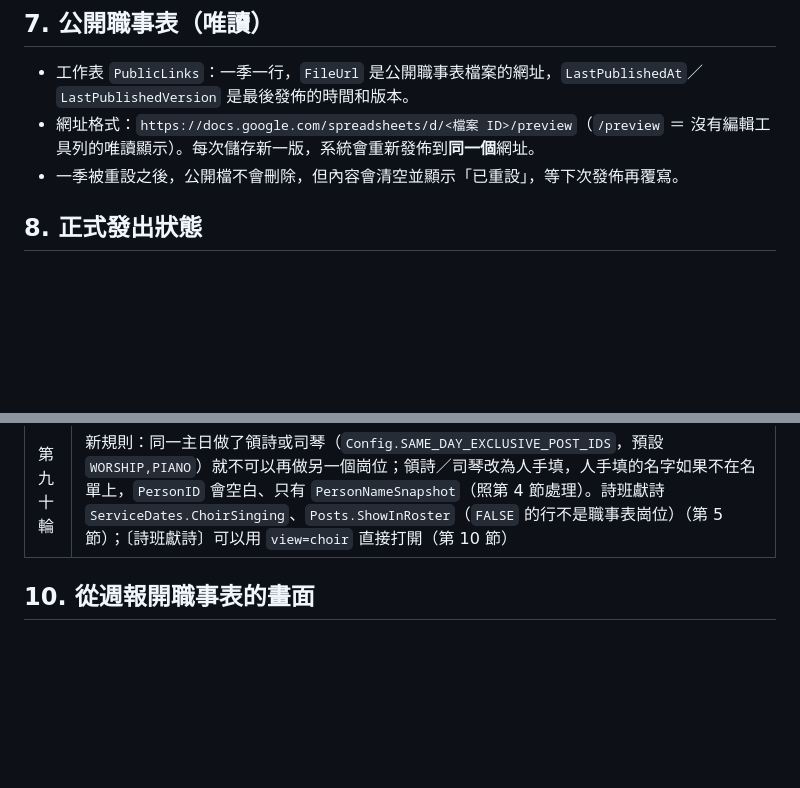
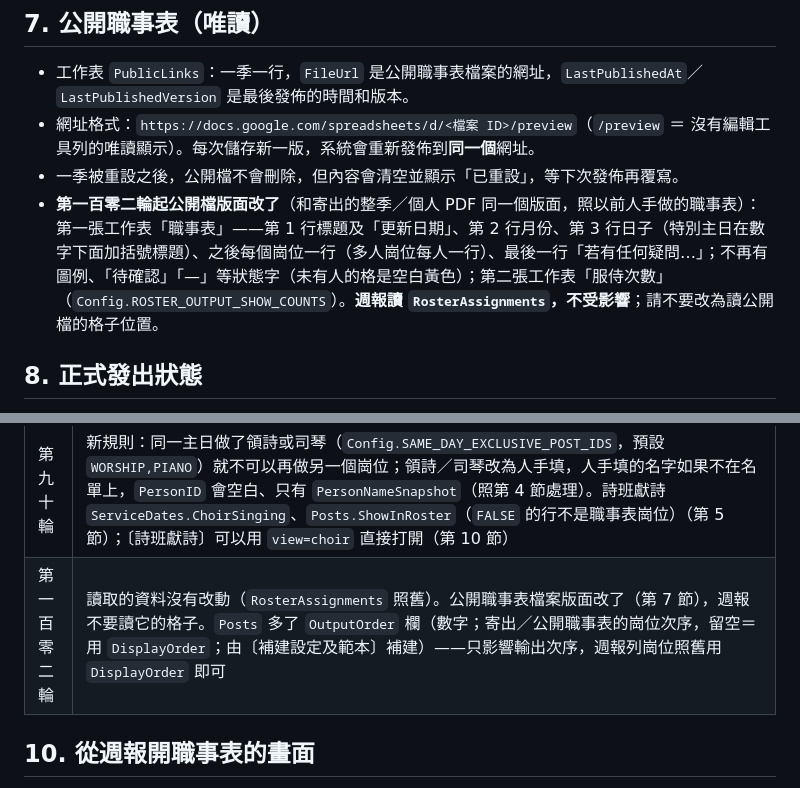
Before and after one commit to ivantheservant/hwc-roster-automation, a Markdown page: docs/週報系統讀取職事表資料說明.md, 2 parts joined by grey strips. GitHub-like rendering; blank space fills up the shorter version.

Commit message:
第一百零二輪批次 OE 組：週報說明——公開檔版面改了（週報讀 RosterAssignments 不受影響）、Posts 多了 OutputOrder 欄
Co-Authored-By: Claude Opus 5.5 <noreply@anthropic.com>

```diff
--- a/docs/週報系統讀取職事表資料說明.md
+++ b/docs/週報系統讀取職事表資料說明.md
@@ -90,6 +90,7 @@
 - 工作表 `PublicLinks`：一季一行，`FileUrl` 是公開職事表檔案的網址，`LastPublishedAt`／`LastPublishedVersion` 是最後發佈的時間和版本。
 - 網址格式：`https://docs.google.com/spreadsheets/d/<檔案 ID>/preview`（`/preview` ＝ 沒有編輯工具列的唯讀顯示）。每次儲存新一版，系統會重新發佈到**同一個**網址。
 - 一季被重設之後，公開檔不會刪除，但內容會清空並顯示「已重設」，等下次發佈再覆寫。
+- **第一百零二輪起公開檔版面改了**（和寄出的整季／個人 PDF 同一個版面，照以前人手做的職事表）：第一張工作表「職事表」——第 1 行標題及「更新日期」、第 2 行月份、第 3 行日子（特別主日在數字下面加括號標題）、之後每個崗位一行（多人崗位每人一行）、最後一行「若有任何疑問…」；不再有圖例、「待確認」「—」等狀態字（未有人的格是空白黃色）；第二張工作表「服侍次數」（`Config.ROSTER_OUTPUT_SHOW_COUNTS`）。**週報讀 `RosterAssignments`，不受影響**；請不要改為讀公開檔的格子位置。
 
 ## 8. 正式發出狀態
 
@@ -118,6 +119,7 @@
 | 第九十四輪 | 讀取的資料沒有改動：義工申報可以只限某些崗位，確認後建立的 `Unavailable` 行用現有的 `AppliesTo`＝`POSTS`＋`PostIDs`（週報如有讀 `Unavailable`，要照 `AppliesTo`／`PostIDs` 判斷，不要當成整日）；新的 `UnavailableSubmissions.PostIDs` 欄只供職事表系統使用；幹事介面多一個 `view=unavailable-confirm`（第 10 節） |
 | 第九十八輪 | 新 `AssignSource`：`PREASSIGNED`——開季前〔預先安排領詩、司琴〕填的格，生成時直接放入（和 `MANUAL`／`LOCKED` 一樣算人手，照常讀 `PersonID`／`PersonNameSnapshot`；「其他（自己輸入）」的名字沒有 `PersonID`，照第 4 節處理）。新工作表 `PreAssignments`（第一次儲存時自動建立；第 1 行中文標題、第 2 行機器鍵：`QuarterID`、`ServiceDate`、`PersonID`……見下）只是開季前的意向，**不是職事表**——週報要讀的仍然是最新版本的 `RosterAssignments`（生成之後再改的預先安排，要幹事按〔請系統幫我調整〕、〔儲存〕成新一版才會進入職事表）。`PreAssignments` 欄位：`QuarterID`、`ServiceDate`、`PostID`、`SlotIndex`、`PersonID`、`FreeText`（「其他（自己輸入）」的名字）、`UpdatedAt`、`UpdatedBy`。另有 `PreseasonBaselines`（開季前資料改動通知用的內部摘要，週報不用讀）；幹事介面多一個 `view=preassign`（第 10 節） |
 | 第九十輪 | 新規則：同一主日做了領詩或司琴（`Config.SAME_DAY_EXCLUSIVE_POST_IDS`，預設 `WORSHIP,PIANO`）就不可以再做另一個崗位；領詩／司琴改為人手填，人手填的名字如果不在名單上，`PersonID` 會空白、只有 `PersonNameSnapshot`（照第 4 節處理）。詩班獻詩 `ServiceDates.ChoirSinging`、`Posts.ShowInRoster`（`FALSE` 的行不是職事表崗位）（第 5 節）；〔詩班獻詩〕可以用 `view=choir` 直接打開（第 10 節） |
+| 第一百零二輪 | 讀取的資料沒有改動（`RosterAssignments` 照舊）。公開職事表檔案版面改了（第 7 節），週報不要讀它的格子。`Posts` 多了 `OutputOrder` 欄（數字；寄出／公開職事表的崗位次序，留空＝用 `DisplayOrder`；由〔補建設定及範本〕補建）——只影響輸出次序，週報列崗位照舊用 `DisplayOrder` 即可 |
 
 ## 10. 從週報開職事表的畫面
 
```
